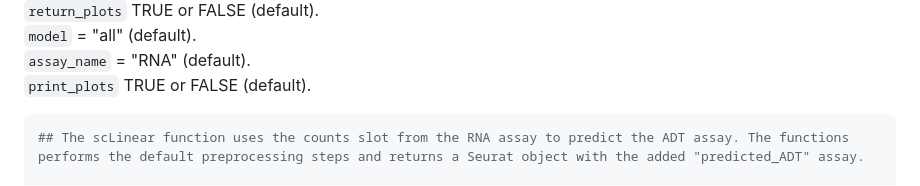
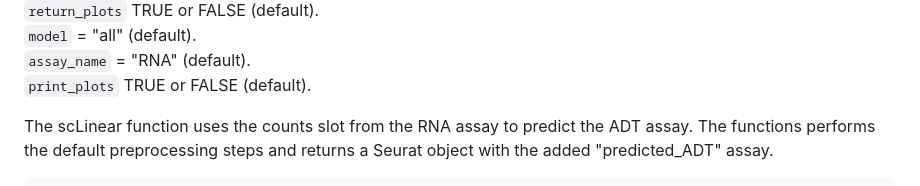
Before and after one commit to DanHanh/scLinear, a Markdown page: README.md, the part around one of its changes. Drawn GitHub-style.

````diff
--- a/README.md
+++ b/README.md
@@ -61,9 +62,9 @@ You may run scLinear directly providing the Seurat object as input. List of opti
 `assay_name` = "RNA" (default).
 `print_plots` TRUE or FALSE (default).
 
+The scLinear function uses the counts slot from the RNA assay to predict the ADT assay. The functions performs the default preprocessing steps and returns a Seurat object with the added "predicted_ADT" assay.
+
 ``` r
-## The scLinear function uses the counts slot from the RNA assay to predict the ADT assay. The functions performs the default preprocessing steps and returns a Seurat object with the added "predicted_ADT" assay.
-
 pbmc10k_adt_predicted <- scLinear(pbmc10k)
 #> [1] "Start remove doublets"
 #> [1] "Start low quality cell removal"
````
Also changed, not shown: other parts of README.md (+1 -0 lines).
